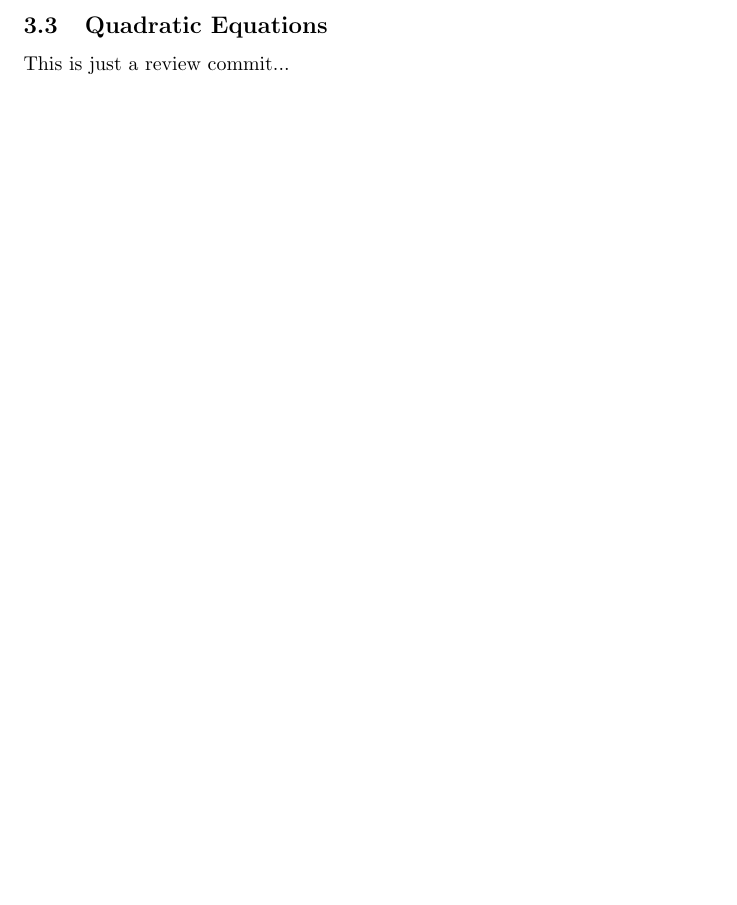
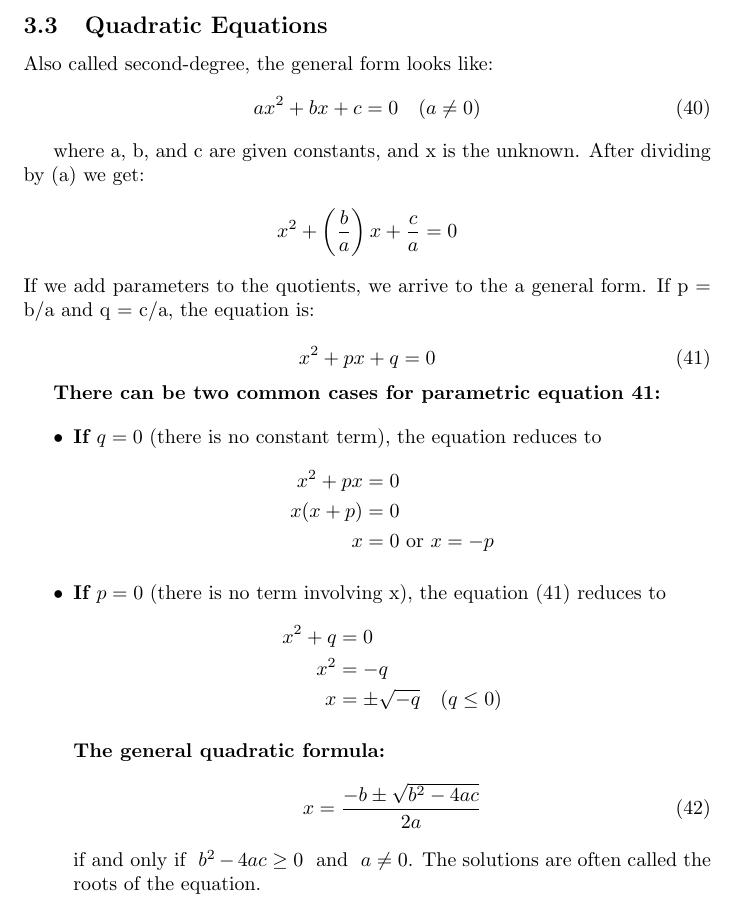
Before and after one commit to galamboslajos/Mathematics-for-Economics-I., a LaTeX document (main.tex): part of page 7 of 7, cut so that both start at the same text, the shorter picture padded with empty space. Compiled offline with pdfLaTeX.

Commit message:
Quadratic Equations

```diff
--- a/main.tex
+++ b/main.tex
@@ -274,6 +274,47 @@ Y &= \frac{a}{1 - b} + \frac{1}{1 - b} \bar{I} \\
 
 \subsection{Quadratic Equations}
 
-This is just a review commit...
+Also called second-degree, the general form looks like:
+\begin{equation}
+ax^2 + bx + c = 0 \quad (a \neq 0)
+\end{equation}
+
+where a, b, and c are given constants, and x is the unknown. After dividing by (a) we get:
+\begin{align*}
+x^2 + \left(\frac{b}{a}\right)x + \frac{c}{a} = 0
+\end{align*}
+If we add parameters to the quotients, we arrive to the a general form. If p = b/a and q = c/a, the equation is:
+
+\begin{equation}
+x^2 + px + q = 0
+\end{equation}
+
+\textbf{There can be two common cases for parametric equation 41:}
+
+\begin{itemize}
+\item \textbf{If $q = 0$} (there is no constant term), the equation reduces to
+\begin{align*}
+x^2 + px &= 0 \\
+x(x + p) &= 0 \\
+x &= 0 \text{ or } x = -p
+\end{align*}
+
+\item  \textbf{If $p = 0$} (there is no term involving x), the equation (41) reduces to
+\begin{align*}
+x^2 + q &= 0 \\
+x^2 &= -q \\
+x &= \pm \sqrt{-q} \quad (q \leq 0)
+\end{align*}
+
+\textbf{The general quadratic formula: }
+\begin{equation}
+x = \frac{-b \pm \sqrt{b^2 - 4ac}}{2a}
+\end{equation}
+\text{if and only if } $b^2 - 4ac \geq 0$ \text{ and } $a \neq 0$. The solutions are often called the roots of the equation.
+
+
+\end{itemize}
+
+
 
 \end{document}
```
